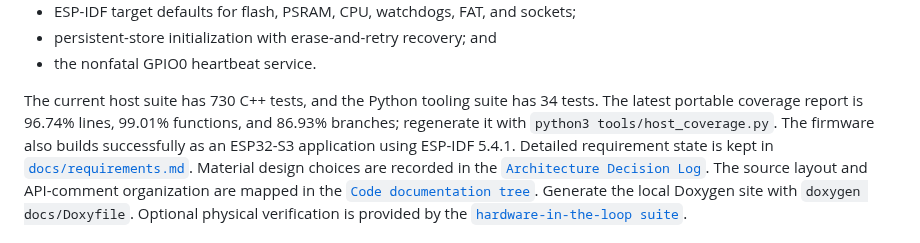
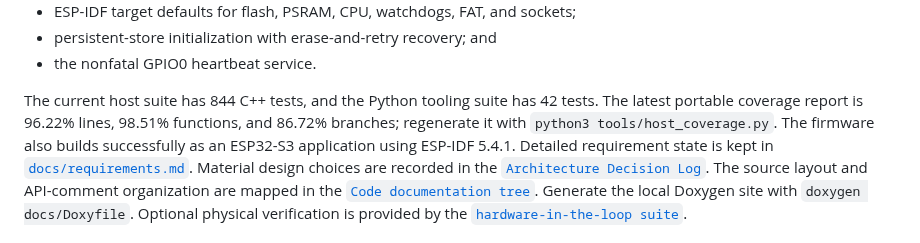
Before and after one commit to moinois/z1-esp32-firmware, a Markdown page: README.md, the part around the change. GitHub-like rendering.

```diff
--- a/README.md
+++ b/README.md
@@ -316,9 +316,9 @@ The first core-to-periphery development slice contains:
 - persistent-store initialization with erase-and-retry recovery; and
 - the nonfatal GPIO0 heartbeat service.
 
-The current host suite has 730 C++ tests, and the Python tooling suite has 34
-tests. The latest portable coverage report is 96.74% lines, 99.01% functions,
-and 86.93% branches; regenerate it with `python3 tools/host_coverage.py`.
+The current host suite has 844 C++ tests, and the Python tooling suite has 42
+tests. The latest portable coverage report is 96.22% lines, 98.51% functions,
+and 86.72% branches; regenerate it with `python3 tools/host_coverage.py`.
 The firmware also builds successfully as an ESP32-S3 application using ESP-IDF
 5.4.1. Detailed requirement state is kept
 in [`docs/requirements.md`](docs/requirements.md). Material design choices are
```
Also changed, not shown: docs/hardware-testing.md (+18 -19 lines), docs/requirements.md (+12 -9 lines).
